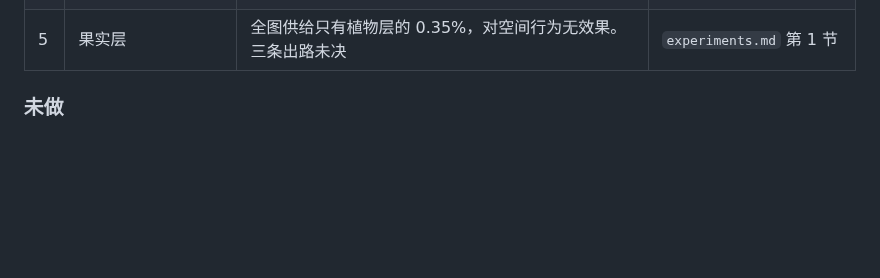
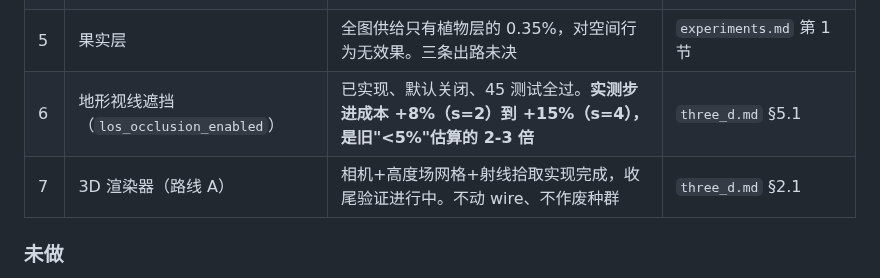
Before and after one commit to Asada-Sinon/Alicization, a Markdown page: docs/TODO.md, the part around the change. Drawn GitHub-style; blank space fills up the shorter version.

```diff
--- a/docs/TODO.md
+++ b/docs/TODO.md
@@ -45,6 +45,8 @@
 | 3 | 生态位构建 Stage 0（两版） | 负反馈版和正反馈版**都没形成路径**。符号不是主要障碍，缺的可能是"家"（固定端点） | `experiments.md` 第 2、4 节 |
 | 4 | 体型基因 | **预测被反向证伪**：预测 [1.1,1.4]，实测 0.725 | `trait_evolution.md` |
 | 5 | 果实层 | 全图供给只有植物层的 0.35%，对空间行为无效果。三条出路未决 | `experiments.md` 第 1 节 |
+| 6 | 地形视线遮挡（`los_occlusion_enabled`） | 已实现、默认关闭、45 测试全过。**实测步进成本 +8%（s=2）到 +15%（s=4），是旧"<5%"估算的 2-3 倍** | `three_d.md` §5.1 |
+| 7 | 3D 渲染器（路线 A） | 相机+高度场网格+射线拾取实现完成，收尾验证进行中。不动 wire、不作废种群 | `three_d.md` §2.1 |
 
 ### 未做
 
```
Also changed, not shown: docs/three_d.md (+40 -24 lines).
